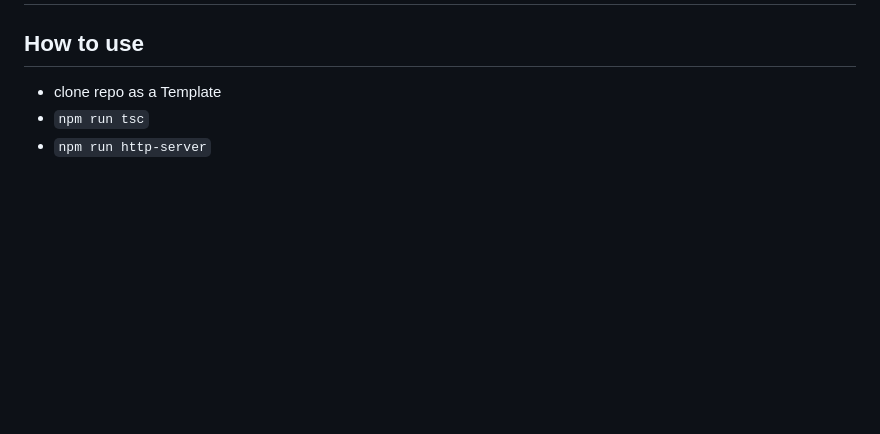
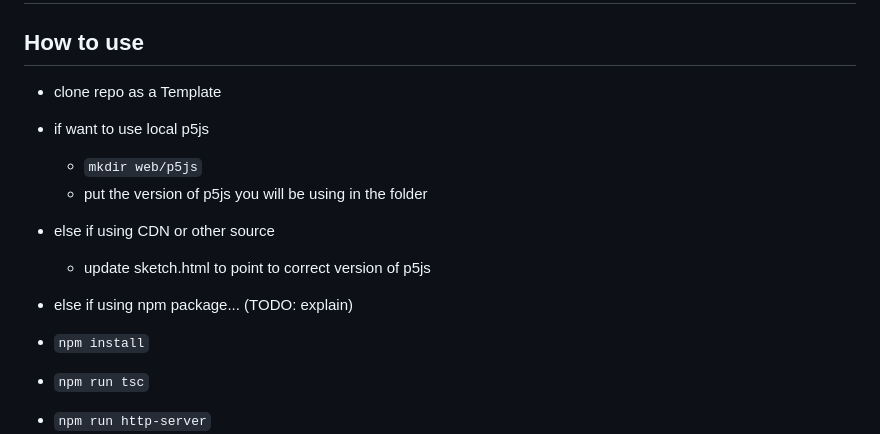
Before and after one commit to carlynorama/P5Typescript, a Markdown page: README.md, the part around the change. GitHub-like rendering; blank space fills up the shorter version.

Commit message:
start up clarification in README

```diff
--- a/README.md
+++ b/README.md
@@ -3,6 +3,15 @@
 ## How to use
 
 - clone repo as a Template
+
+- if want to use local p5js
+  - `mkdir web/p5js`
+  - put the version of p5js you will be using in the folder
+- else if using CDN or other source
+  - update sketch.html to point to correct version of p5js
+- else if using npm package... (TODO: explain)
+
+- `npm install`
 - `npm run tsc`
 - `npm run http-server`
 
```
